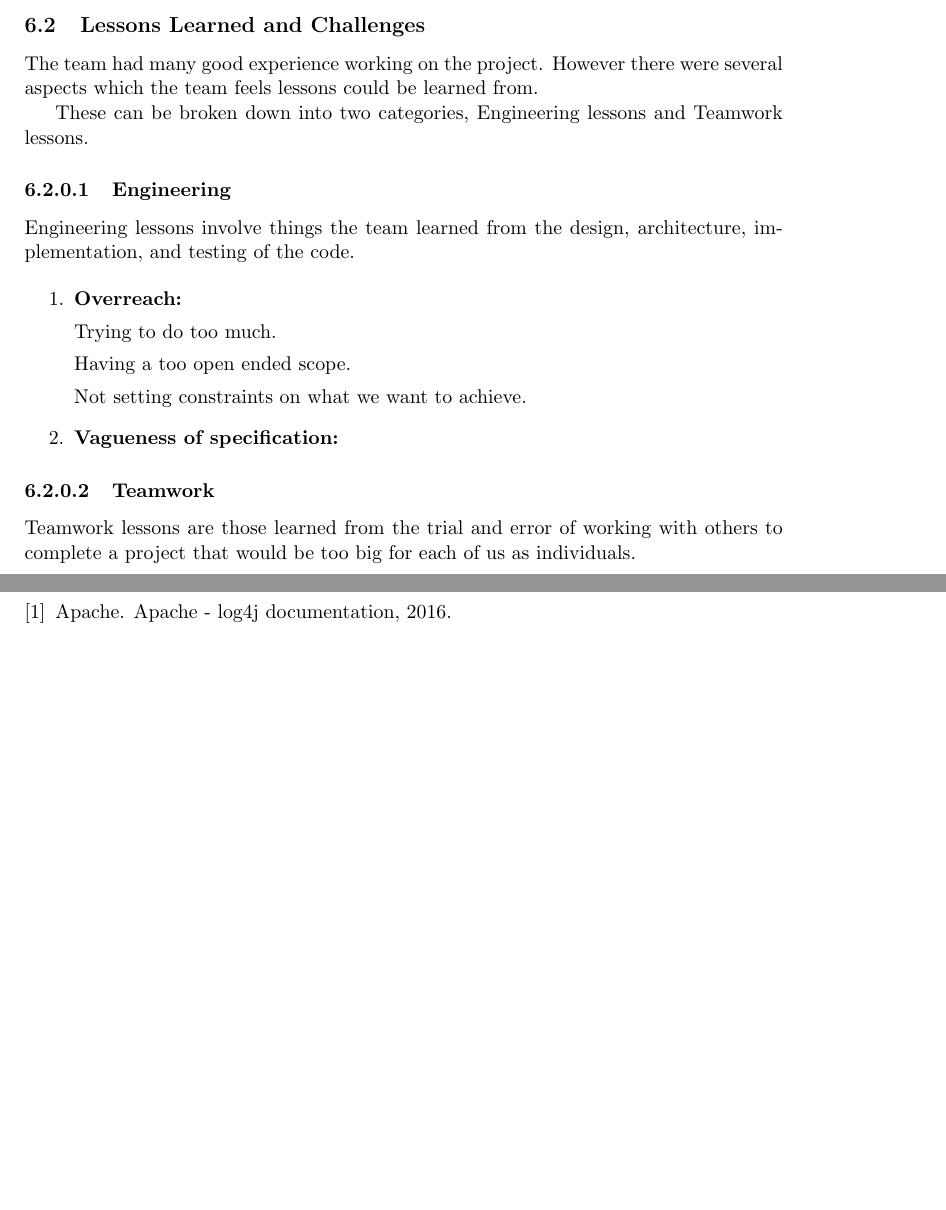
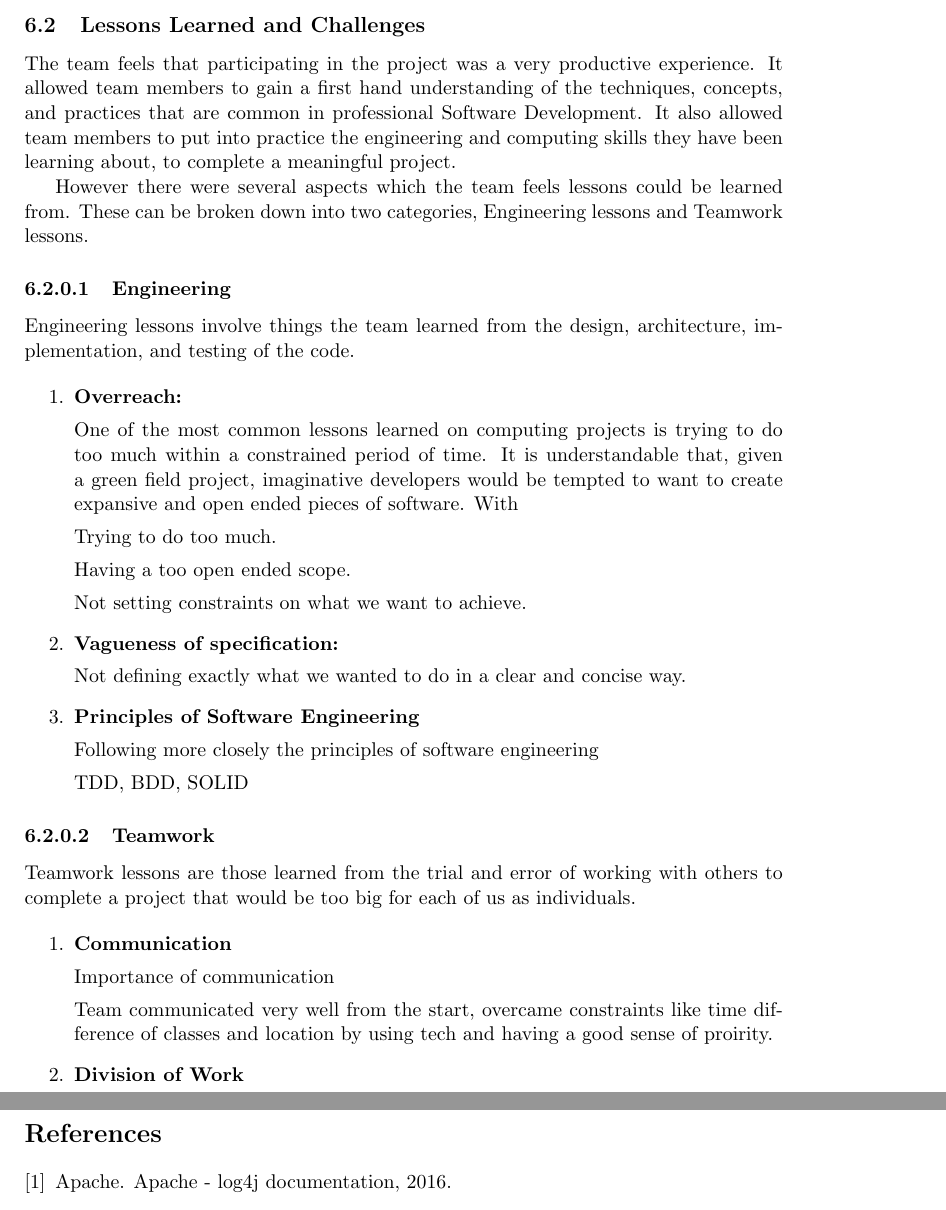
Before and after one commit to retnolaras/Traffic, a LaTeX document (Final Report/main.tex): two parts of pages 10 and 15 of 16 before the commit and two parts of pages 10 and 16 of 17 after it, joined at a grey line, cut so that both start at the same text, the shorter picture padded with empty space. Compiled offline with pdfLaTeX.

Commit message:
Final Report, Evaluation, Lessons learned and challenges, Overreach

```diff
--- a/Final Report/main.tex
+++ b/Final Report/main.tex
@@ -319,8 +319,9 @@ Table~\ref{table:TestingTable} illustrates the bugs that were found within the s
 \pagebreak
 \subsection{Lessons Learned and Challenges}
 
-The team had many good experience working on the project. However there were several aspects which the team feels lessons could be learned from.
+The team feels that participating in the project was a very productive experience. It allowed team members to gain a first hand understanding of the techniques, concepts, and practices that are common in professional Software Development. It also allowed team members to put into practice the engineering and computing skills they have been learning about, to complete a meaningful project.
 
+However there were several aspects which the team feels lessons could be learned from.
 These can be broken down into two categories, Engineering lessons and Teamwork lessons.
 
 \paragraph{Engineering}
@@ -331,6 +332,8 @@ Engineering lessons involve things the team learned from the design, architectur
 
 	\item \textbf{Overreach:}
 
+	One of the most common lessons learned on computing projects is trying to do too much within a constrained period of time. It is understandable that, given a green field project, imaginative developers would be tempted to want to create expansive and open ended pieces of software. With
+
 	Trying to do too much.
 
 	Having a too open ended scope.
@@ -339,6 +342,13 @@ Engineering lessons involve things the team learned from the design, architectur
 
 	\item \textbf{Vagueness of specification:}
 
+	Not defining exactly what we wanted to do in a clear and concise way.
+
+	\item \textbf{Principles of Software Engineering}
+
+	Following more closely the principles of software engineering
+
+	TDD, BDD, SOLID
 
 
 \end{enumerate}
@@ -346,6 +356,21 @@ Engineering lessons involve things the team learned from the design, architectur
 \paragraph{Teamwork}
 
 Teamwork lessons are those learned from the trial and error of working with others to complete a project that would be too big for each of us as individuals.
+
+\begin{enumerate}
+
+	\item \textbf{Communication}
+
+	Importance of communication
+
+	Team communicated very well from the start, overcame constraints like time difference of classes and location by using tech and having a good sense of proirity.
+
+	\item \textbf{Division of Work}
+
+
+
+
+\end{enumerate}
 
 \subsubsection{Group Work Lessons Learned}
 %What we learnt about group work and working together
```
Also changed, not shown: 3 other files.
